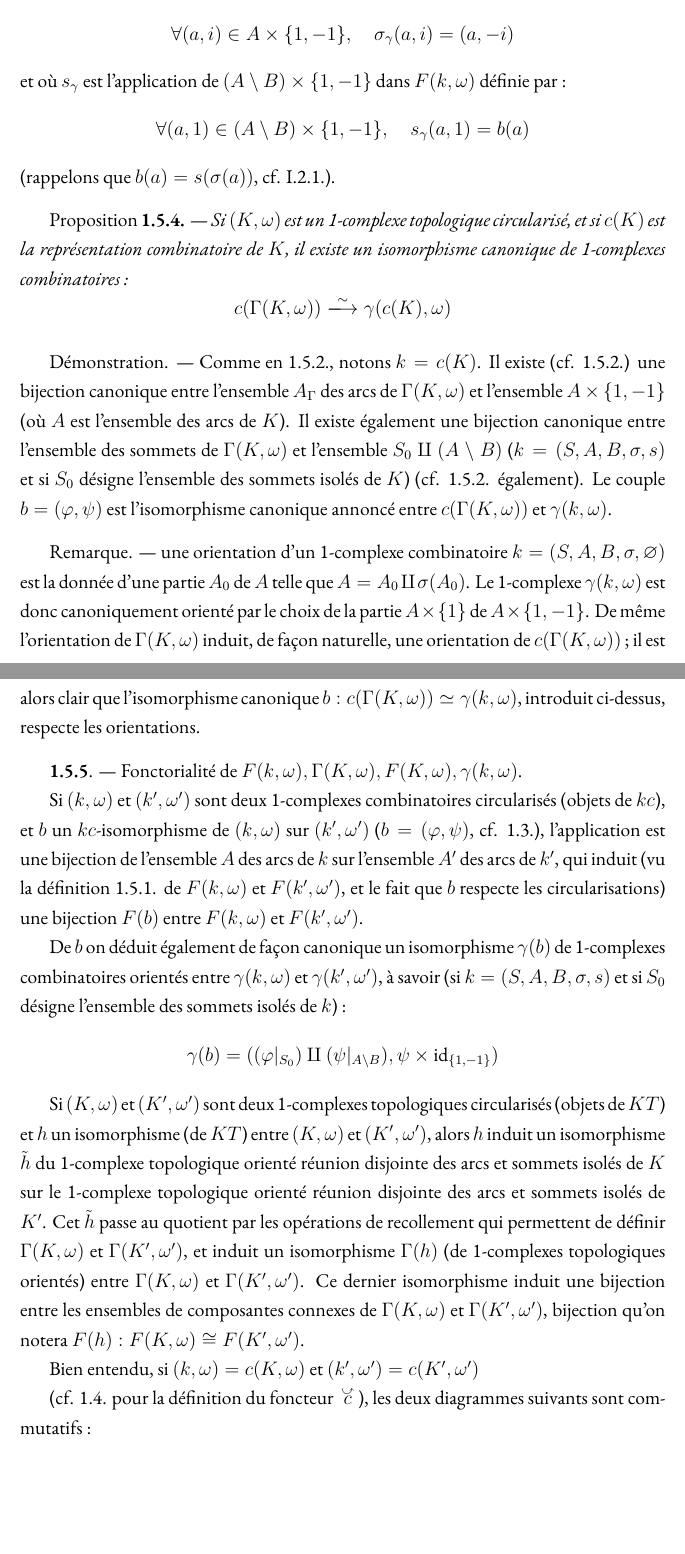
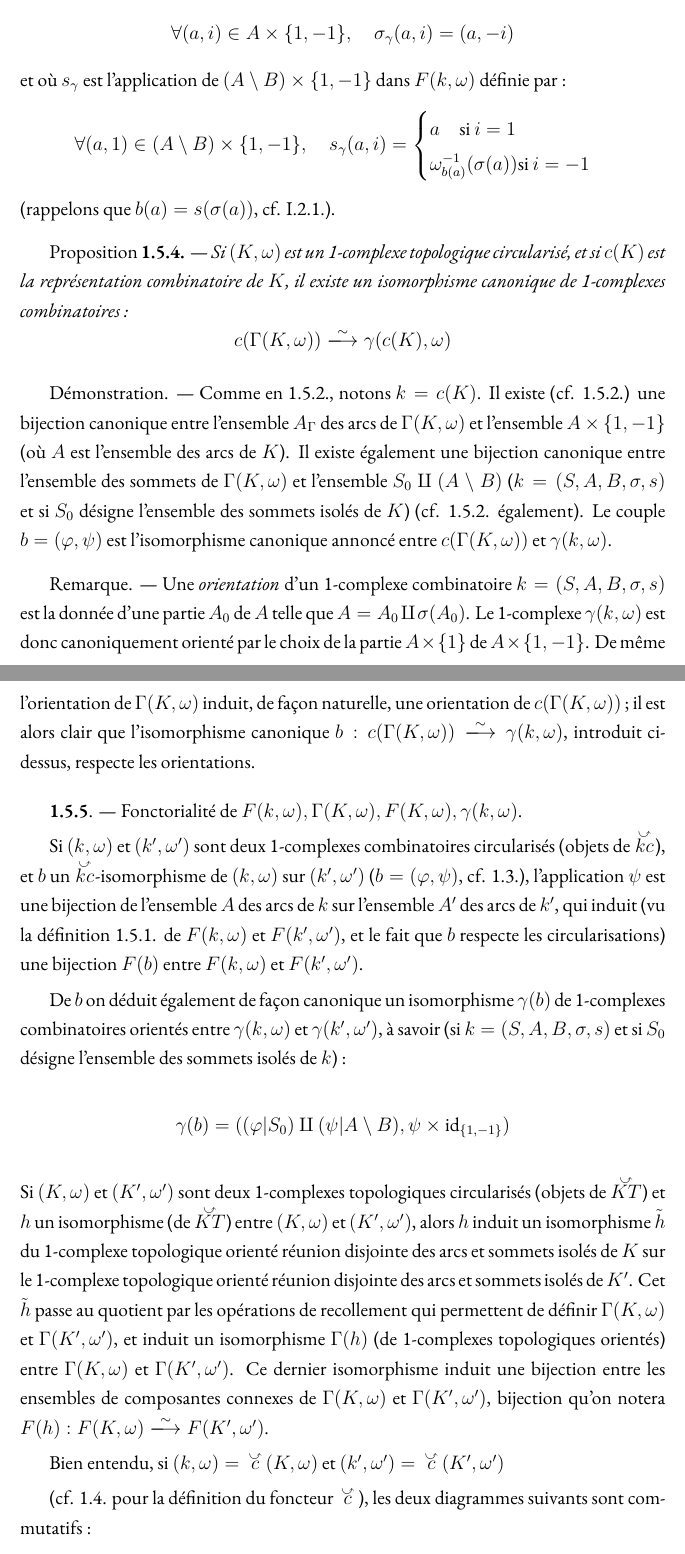
Before and after one commit to carmonamateo/decoupes-et-isotopies-de-surfaces-topologiques, a LaTeX thesis (main.tex, which reads chapitres/3.tex): two parts of pages 53 and 54 of 71, joined at a grey line, cut so that both start at the same text, the shorter picture padded with empty space. Compiled offline with XeLaTeX.

Commit message:
Update 3.tex

```diff
--- a/chapitres/3.tex
+++ b/chapitres/3.tex
@@ -96,37 +96,40 @@ $$
 $$
 où $\sigma_\gamma$ est l'application de $A \times \{1,-1\}$ dans lui-même définie par~:
 $$
-\forall (a,i) \in A \times \{1,-1\}, \quad \sigma_\gamma(a,i) = (a,-i)
+\forall (a, i) \in A \times \{1,-1\}, \quad \sigma_\gamma(a,i) = (a,-i)
 $$
 et où $s_\gamma$ est l'application de $(A \setminus B) \times \{1,-1\}$ dans $F(k,\omega)$ définie par :
 $$
-\forall (a,1) \in (A \setminus B) \times \{1,-1\}, \quad s_\gamma(a,1) = b(a)
+\forall (a,1) \in (A \setminus B) \times \{1,-1\}, \quad s_\gamma(a, i) =
+\begin{cases}
+	a \quad \text{si } i = 1 \\
+	\omega^{-1}_{b(a)}(\sigma(a)) \text{si } i = - 1
+\end{cases}
 $$
 (rappelons que $b(a) = s(\sigma(a))$, cf. I.2.1.).
 \vskip .3cm
 {
-Proposition {\bf 1.5.4.} --- \it Si $(K,\omega)$ est un 1-complexe topologique circularisé, et si $c(K)$ est la représentation combinatoire de $K$, il existe un isomorphisme canonique de 1-complexes combinatoires :
+Proposition {\bf 1.5.4.} --- \it Si $(K, \omega)$ est un 1-complexe topologique circularisé, et si $c(K)$ est la représentation combinatoire de $K$, il existe un isomorphisme canonique de 1-complexes combinatoires :
 $$
-c(\Gamma(K,\omega)) \isommap \gamma(c(K),\omega)
+c(\Gamma(K, \omega)) \isommap \gamma(c(K), \omega)
 $$
 }
 \vskip .3cm
 Démonstration. --- Comme en 1.5.2., notons $k = c(K)$. Il existe (cf. 1.5.2.) une bijection canonique entre l'ensemble $A_\Gamma$ des arcs de $\Gamma(K,\omega)$ et l'ensemble $A \times \{1,-1\}$ (où $A$ est l'ensemble des arcs de $K$). Il existe également une bijection canonique entre l'ensemble des sommets de $\Gamma(K,\omega)$ et l'ensemble $S_0 \amalg (A \setminus B)$ ($k = (S,A,B,\sigma,s)$ et si $S_0$ désigne l'ensemble des sommets isolés de $K$) (cf. 1.5.2. également). Le couple $b = (\varphi,\psi)$ est l'isomorphisme canonique annoncé entre $c(\Gamma(K,\omega))$ et $\gamma(k,\omega)$.
 \vskip .3cm
-Remarque. --- une orientation d'un 1-complexe combinatoire $k = (S,A,B,\sigma,\emptyset)$ est la donnée d'une partie $A_0$ de $A$ telle que $A = A_0 \amalg \sigma(A_0)$. Le 1-complexe $\gamma(k,\omega)$ est donc canoniquement orienté par le choix de la partie $A \times \{1\}$ de $A \times \{1,-1\}$. De même l'orientation de $\Gamma(K,\omega)$ induit, de façon naturelle, une orientation de $c(\Gamma(K,\omega))$ ; il est alors clair que l'isomorphisme canonique $b : c(\Gamma(K,\omega)) \simeq \gamma(k,\omega)$, introduit ci-dessus, respecte les orientations.
+Remarque. --- Une \emph{orientation} d'un 1-complexe combinatoire $k = (S, A, B, \sigma, s)$ est la donnée d'une partie $A_0$ de $A$ telle que $A = A_0 \amalg \sigma(A_0)$. Le 1-complexe $\gamma(k,\omega)$ est donc canoniquement orienté par le choix de la partie $A \times \{1\}$ de $A \times \{1,-1\}$. De même l'orientation de $\Gamma(K,\omega)$ induit, de façon naturelle, une orientation de $c(\Gamma(K,\omega))$~; il est alors clair que l'isomorphisme canonique $b : c(\Gamma(K,\omega)) \isommap \gamma(k,\omega)$, introduit ci-dessus, respecte les orientations.
 \vskip .3cm
 {\bf 1.5.5}. --- Fonctorialité de $F(k,\omega), \Gamma(K,\omega), F(K,\omega), \gamma(k,\omega)$.
 
-Si $(k,\omega)$ et $(k',\omega')$ sont deux 1-complexes combinatoires circularisés (objets de $kc$), et $b$ un $kc$-isomorphisme de $(k,\omega)$ sur $(k',\omega')$ ($b = (\varphi,\psi)$, cf. 1.3.), l'application est une bijection de l'ensemble $A$ des arcs de $k$ sur l'ensemble $A'$ des arcs de $k'$, qui induit (vu la définition 1.5.1. de $F(k,\omega)$ et $F(k',\omega')$, et le fait que $b$ respecte les circularisations) une bijection $F(b)$ entre $F(k,\omega)$ et $F(k',\omega')$.
+Si $(k,\omega)$ et $(k',\omega')$ sont deux 1-complexes combinatoires circularisés (objets de $\curvedarrow{kc}$), et $b$ un $\curvedarrow{kc}$-isomorphisme de $(k, \omega)$ sur $(k', \omega')$ ($b = (\varphi, \psi)$, cf. 1.3.), l'application $\psi$ est une bijection de l'ensemble $A$ des arcs de $k$ sur l'ensemble $A'$ des arcs de $k'$, qui induit (vu la définition 1.5.1. de $F(k, \omega)$ et $F(k', \omega')$, et le fait que $b$ respecte les circularisations) une bijection $F(b)$ entre $F(k,\omega)$ et $F(k',\omega')$.
 
-De $b$ on déduit également de façon canonique un isomorphisme $\gamma(b)$ de 1-complexes combinatoires orientés entre $\gamma(k,\omega)$ et $\gamma(k',\omega')$, à savoir (si $k = (S,A,B,\sigma,s)$ et si $S_0$ désigne l'ensemble des sommets isolés de $k$) :
-\[
-\gamma(b) = ((\varphi|_{S_0}) \amalg (\psi|_{A \setminus B}), \psi \times \operatorname{id}_{\{1,-1\}})
-\]
+De $b$ on déduit également de façon canonique un isomorphisme $\gamma(b)$ de 1-complexes combinatoires orientés entre $\gamma(k,\omega)$ et $\gamma(k',\omega')$, à savoir (si $k = (S,A,B,\sigma,s)$ et si $S_0$ désigne l'ensemble des sommets isolés de $k$)~:
+$$
+\gamma(b) = ((\varphi|{S_0}) \amalg (\psi|{A \setminus B}), \psi \times \operatorname{id}_{\{ 1,-1 \}})
+$$
+Si $(K,\omega)$ et $(K',\omega')$ sont deux 1-complexes topologiques circularisés (objets de $\curvedarrow{KT}$) et $h$ un isomorphisme (de $\curvedarrow{KT}$) entre $(K, \omega)$ et $(K', \omega')$, alors $h$ induit un isomorphisme $\tilde{h}$ du 1-complexe topologique orienté réunion disjointe des arcs et sommets isolés de $K$ sur le 1-complexe topologique orienté réunion disjointe des arcs et sommets isolés de $K'$. Cet $\tilde{h}$ passe au quotient par les opérations de recollement qui permettent de définir $\Gamma(K,\omega)$ et $\Gamma(K',\omega')$, et induit un isomorphisme $\Gamma(h)$ (de 1-complexes topologiques orientés) entre $\Gamma(K,\omega)$ et $\Gamma(K',\omega')$. Ce dernier isomorphisme induit une bijection entre les ensembles de composantes connexes de $\Gamma(K,\omega)$ et $\Gamma(K',\omega')$, bijection qu'on notera $F(h) : F(K,\omega) \isommap F(K',\omega')$.
 
-Si $(K,\omega)$ et $(K',\omega')$ sont deux 1-complexes topologiques circularisés (objets de $KT$) et $h$ un isomorphisme (de $KT$) entre $(K,\omega)$ et $(K',\omega')$, alors $h$ induit un isomorphisme $\tilde{h}$ du 1-complexe topologique orienté réunion disjointe des arcs et sommets isolés de $K$ sur le 1-complexe topologique orienté réunion disjointe des arcs et sommets isolés de $K'$. Cet $\tilde{h}$ passe au quotient par les opérations de recollement qui permettent de définir $\Gamma(K,\omega)$ et $\Gamma(K',\omega')$, et induit un isomorphisme $\Gamma(h)$ (de 1-complexes topologiques orientés) entre $\Gamma(K,\omega)$ et $\Gamma(K',\omega')$. Ce dernier isomorphisme induit une bijection entre les ensembles de composantes connexes de $\Gamma(K,\omega)$ et $\Gamma(K',\omega')$, bijection qu'on notera $F(h) : F(K,\omega) \cong F(K',\omega')$.
-
-Bien entendu, si $(k,\omega) = c(K,\omega)$ et $(k',\omega') = c(K',\omega')$
+Bien entendu, si $(k,\omega) = \curvedarrow{c}(K,\omega)$ et $(k',\omega') = \curvedarrow{c}(K',\omega')$
 
 (cf. 1.4. pour la définition du foncteur $\curvedarrow{c}$), les deux diagrammes suivants sont commutatifs~:
 \[\begin{tikzcd}
```
Also changed, not shown: chapitres/3.tex (25 more changed lines).
